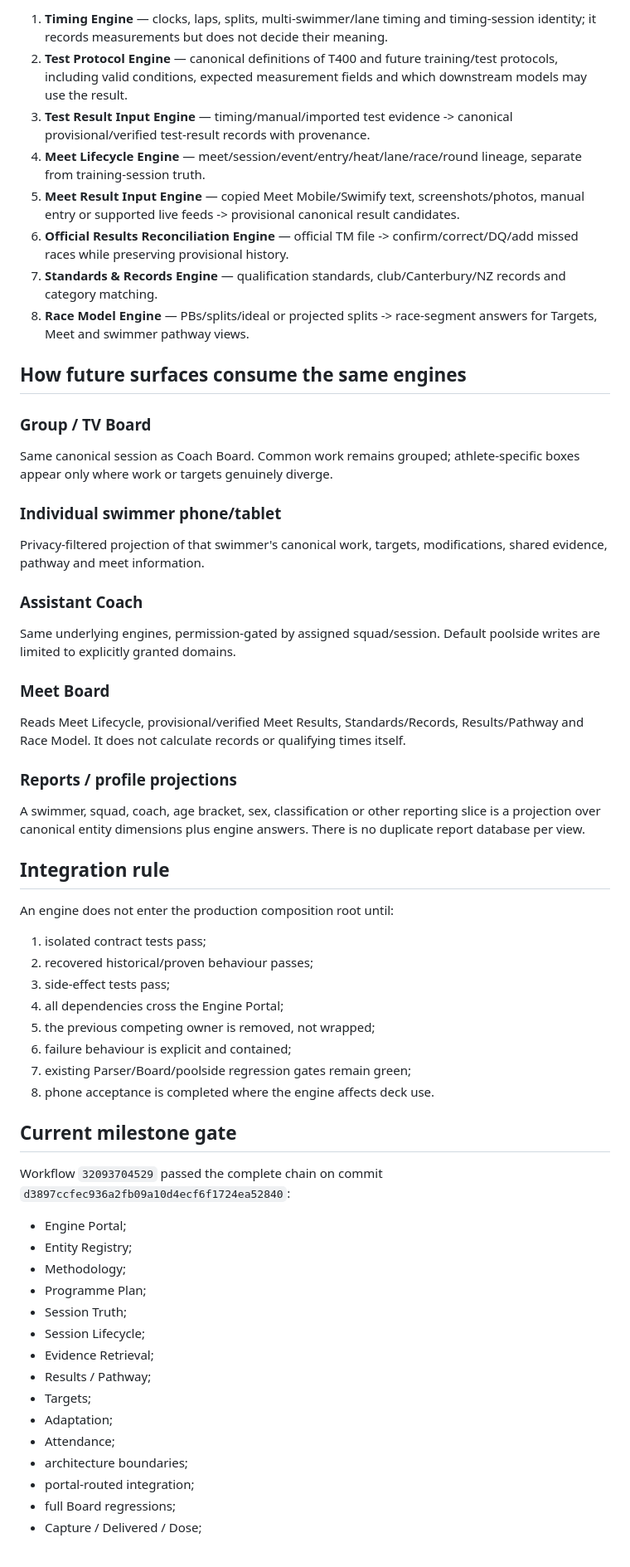
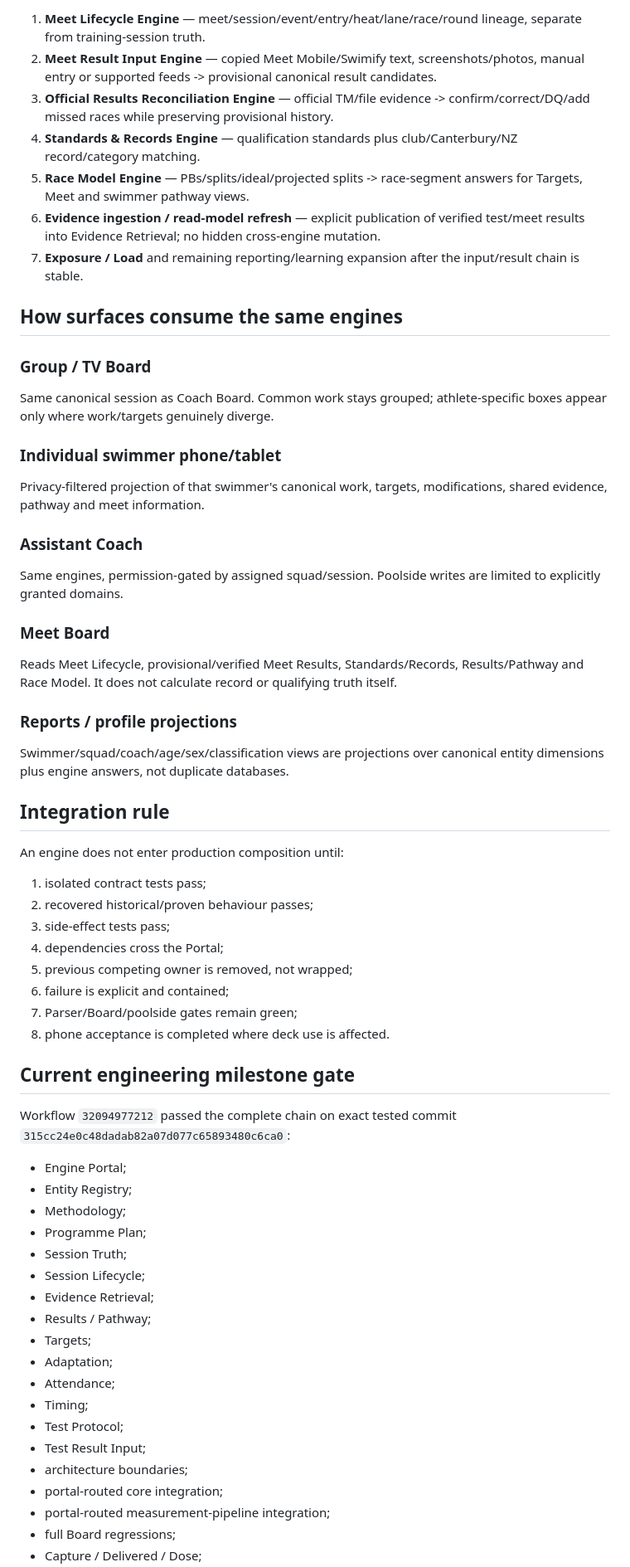
Before and after one commit to andymclay5-web/McLay-Swimming-OS, a Markdown page: MSOS_ENGINE_SYSTEM_MAP.md, the part around one of its changes. Shown at 83% size. GitHub-like rendering.

```diff
--- a/MSOS_ENGINE_SYSTEM_MAP.md
+++ b/MSOS_ENGINE_SYSTEM_MAP.md
@@ -165,46 +153,44 @@ The next independent input/measurement engines are:
 
-1. **Timing Engine** — clocks, laps, splits, multi-swimmer/lane timing and timing-session identity; it records measurements but does not decide their meaning.
-2. **Test Protocol Engine** — canonical definitions of T400 and future training/test protocols, including valid conditions, expected measurement fields and which downstream models may use the result.
-3. **Test Result Input Engine** — timing/manual/imported test evidence -> canonical provisional/verified test-result records with provenance.
-4. **Meet Lifecycle Engine** — meet/session/event/entry/heat/lane/race/round lineage, separate from training-session truth.
-5. **Meet Result Input Engine** — copied Meet Mobile/Swimify text, screenshots/photos, manual entry or supported live feeds -> provisional canonical result candidates.
-6. **Official Results Reconciliation Engine** — official TM file -> confirm/correct/DQ/add missed races while preserving provisional history.
-7. **Standards & Records Engine** — qualification standards, club/Canterbury/NZ records and category matching.
-8. **Race Model Engine** — PBs/splits/ideal or projected splits -> race-segment answers for Targets, Meet and swimmer pathway views.
+1. **Meet Lifecycle Engine** — meet/session/event/entry/heat/lane/race/round lineage, separate from training-session truth.
+2. **Meet Result Input Engine** — copied Meet Mobile/Swimify text, screenshots/photos, manual entry or supported feeds -> provisional canonical result candidates.
+3. **Official Results Reconciliation Engine** — official TM/file evidence -> confirm/correct/DQ/add missed races while preserving provisional history.
+4. **Standards & Records Engine** — qualification standards plus club/Canterbury/NZ record/category matching.
+5. **Race Model Engine** — PBs/splits/ideal/projected splits -> race-segment answers for Targets, Meet and swimmer pathway views.
+6. **Evidence ingestion / read-model refresh** — explicit publication of verified test/meet results into Evidence Retrieval; no hidden cross-engine mutation.
+7. **Exposure / Load** and remaining reporting/learning expansion after the input/result chain is stable.
 
-## How future surfaces consume the same engines
+## How surfaces consume the same engines
 
 ### Group / TV Board
-Same canonical session as Coach Board. Common work remains grouped; athlete-specific boxes appear only where work or targets genuinely diverge.
+Same canonical session as Coach Board. Common work stays grouped; athlete-specific boxes appear only where work/targets genuinely diverge.
 
 ### Individual swimmer phone/tablet
 Privacy-filtered projection of that swimmer's canonical work, targets, modifications, shared evidence, pathway and meet information.
 
 ### Assistant Coach
-Same underlying engines, permission-gated by assigned squad/session. Default poolside writes are limited to explicitly granted domains.
+Same engines, permission-gated by assigned squad/session. Poolside writes are limited to explicitly granted domains.
 
 ### Meet Board
-Reads Meet Lifecycle, provisional/verified Meet Results, Standards/Records, Results/Pathway and Race Model. It does not calculate records or qualifying times itself.
+Reads Meet Lifecycle, provisional/verified Meet Results, Standards/Records, Results/Pathway and Race Model. It does not calculate record or qualifying truth itself.
 
 ### Reports / profile projections
-A swimmer, squad, coach, age bracket, sex, classification or other reporting slice is a projection over canonical entity dimensions plus engine answers. There is no duplicate report database per view.
+Swimmer/squad/coach/age/sex/classification views are projections over canonical entity dimensions plus engine answers, not duplicate databases.
 
 ## Integration rule
 
-An engine does not enter the production composition root until:
-
+An engine does not enter production composition until:
 1. isolated contract tests pass;
 2. recovered historical/proven behaviour passes;
 3. side-effect tests pass;
-4. all dependencies cross the Engine Portal;
-5. the previous competing owner is removed, not wrapped;
-6. failure behaviour is explicit and contained;
-7. existing Parser/Board/poolside regression gates remain green;
-8. phone acceptance is completed where the engine affects deck use.
+4. dependencies cross the Portal;
+5. previous competing owner is removed, not wrapped;
+6. failure is explicit and contained;
+7. Parser/Board/poolside gates remain green;
+8. phone acceptance is completed where deck use is affected.
 
-## Current milestone gate
+## Current engineering milestone gate
 
-Workflow `32093704529` passed the complete chain on commit `d3897ccfec936a2fb09a10d4ecf6f1724ea52840`:
+Workflow `32094977212` passed the complete chain on exact tested commit `315cc24e0c48dadab82a07d077c65893480c6ca0`:
 - Engine Portal;
 - Entity Registry;
 - Methodology;
@@ -216,7 +202,11 @@ Workflow `32093704529` passed the complete chain on commit `d3897ccfec936a2fb09a
 - Targets;
 - Adaptation;
 - Attendance;
+- Timing;
+- Test Protocol;
+- Test Result Input;
 - architecture boundaries;
-- portal-routed integration;
+- portal-routed core integration;
+- portal-routed measurement-pipeline integration;
 - full Board regressions;
 - Capture / Delivered / Dose;
```
Also changed, not shown: other parts of MSOS_ENGINE_SYSTEM_MAP.md (+78 -90 lines).
